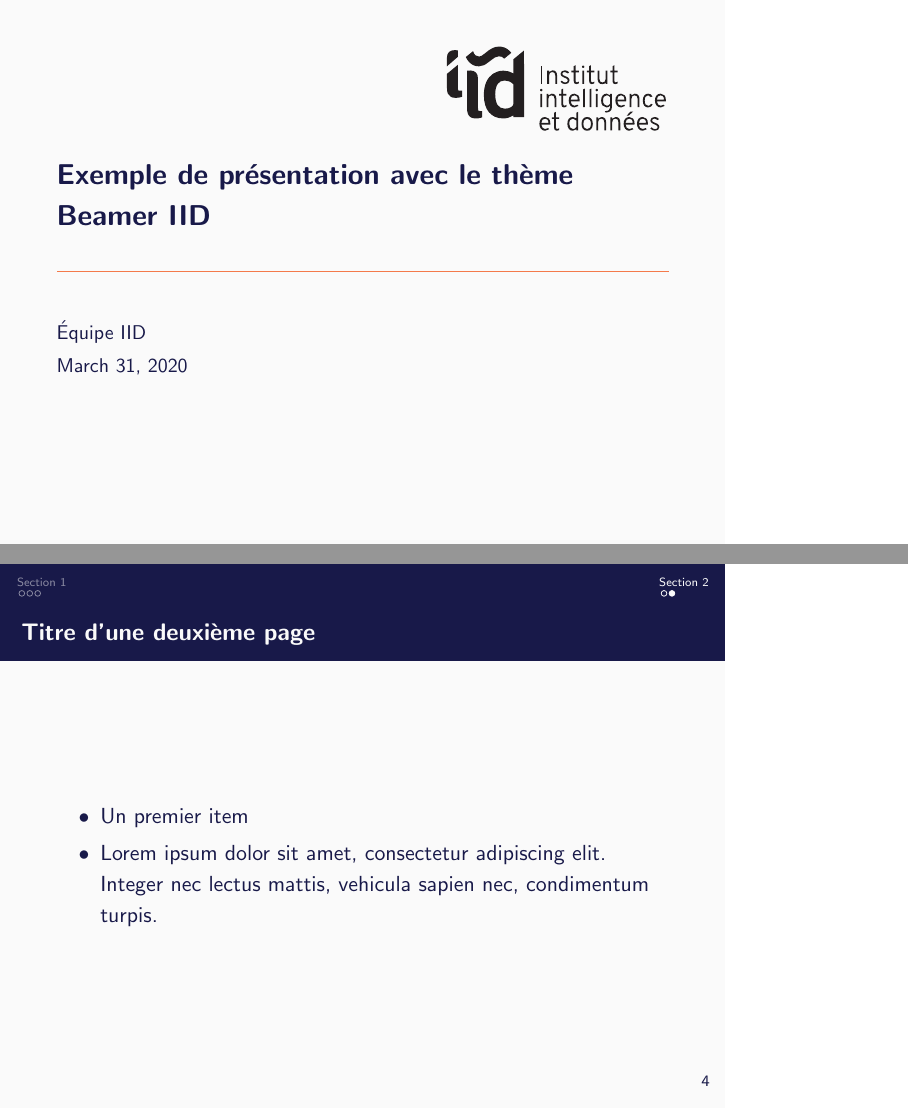
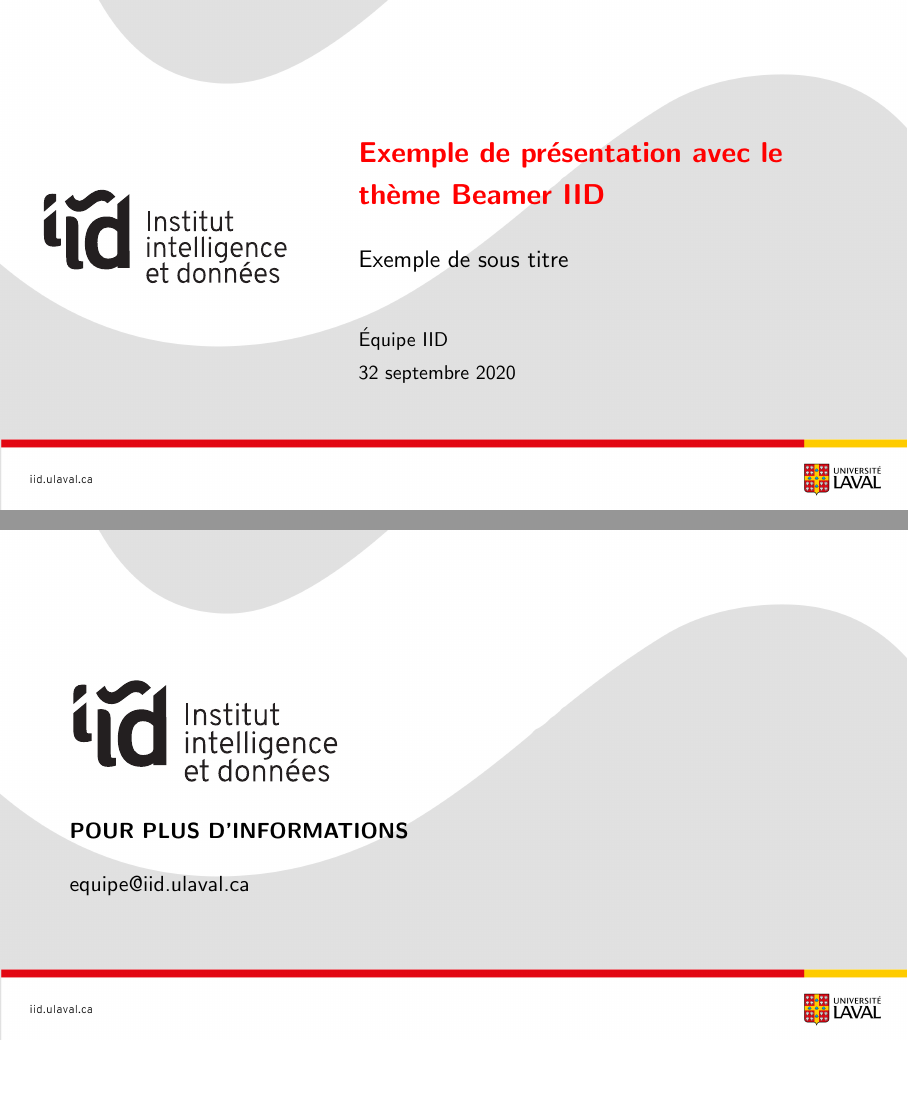
Before and after one commit to iid-ulaval/modele-beamer, LaTeX slides (presentation-exemple.tex, which reads beamercolorthemeiid.sty, beamerfontthemeiid.sty, beamerinnerthemeiid.sty): pages 1 and 6 of 6 before the commit and pages 1 and 7 of 7 after it, joined at a grey line, the shorter picture padded with empty space. Compiled offline with pdfLaTeX.

Commit message:
Intégration du thème iid powepoint : page titre, pages simple et page remerciement

```diff
--- a/beamercolorthemeiid.sty
+++ b/beamercolorthemeiid.sty
@@ -31,7 +31,7 @@
 }
 \newcommand{\metropolis@color@setdefaults}{
   \pgfkeys{/metropolis/color/.cd,
-    background=light,
+    background=dark,
     block=transparent,
   }
 }
@@ -45,17 +45,18 @@
 \definecolor{iidViolet}{HTML}{825FA8}
 \definecolor{iidRosePrintemps}{HTML}{F4C2CB}
 \definecolor{iidVertMenthe}{HTML}{52BF9E}
+
 \newcommand{\metropolis@colors@dark}{
   \setbeamercolor{normal text}{%
-    fg=black!2,
-    bg=iidBleuNuit
+    fg=black,
+    bg=white
   }
   \usebeamercolor[fg]{normal text}
 }
 \newcommand{\metropolis@colors@light}{
   \setbeamercolor{normal text}{%
-    fg=iidBleuNuit,
-    bg=black!2
+    fg=white,
+    bg=black
   }
 }
 \setbeamercolor{alerted text}{%
@@ -64,19 +65,25 @@
 \setbeamercolor{example text}{%
   fg=iidVertMenthe
 }
-\setbeamercolor{titlelike}{use=normal text, parent=normal text}
+\setbeamercolor{title text}{%
+	fg=iidRougeVif,
+	bg=white
+}
+\setbeamercolor{titlelike}{use=title text, parent=title text}
+\setbeamercolor{subtitle}{use=normal text, parent=normal text}
 \setbeamercolor{author}{use=normal text, parent=normal text}
 \setbeamercolor{date}{use=normal text, parent=normal text}
 \setbeamercolor{institute}{use=normal text, parent=normal text}
 \setbeamercolor{structure}{use=normal text, fg=normal text.fg}
+\setbeamercolor{itemize item}{use=normal text, parent=normal text}
 \setbeamercolor{palette primary}{%
   use=normal text,
-  fg=normal text.bg,
-  bg=normal text.fg
+  fg=normal text.fg,
+  bg=normal text.bg
 }
 \setbeamercolor{frametitle}{%
-  use=palette primary,
-  parent=palette primary
+  use=title text,
+  parent=title text
 }
 \setbeamercolor{headline}{%
   use=palette primary,
--- a/beamerfontthememetropolis.sty
+++ b/beamerfontthemeiid.sty
@@ -93,8 +91,8 @@
     You need to compile with XeLaTeX or LuaLaTeX to use the Fira fonts%
   }
 }
-\setbeamerfont{title}{size=\Large,%
-                      series=\bfseries}
+\setbeamerfont{title}{size=\LARGE,%
+					  series=\bfseries}
 \setbeamerfont{author}{size=\small}
 \setbeamerfont{date}{size=\small}
 \setbeamerfont{section title}{size=\Large,%
@@ -103,7 +101,7 @@
                             series=\bfseries}
 \setbeamerfont{block title alerted}{size=\normalsize,%
                                     series=\bfseries}
-\setbeamerfont*{subtitle}{size=\large}
+\setbeamerfont*{subtitle}{size=\Large}
 \setbeamerfont{frametitle}{size=\large,%
                            series=\bfseries}
 \setbeamerfont{caption}{size=\small}
--- a/beamerinnerthemeiid.sty
+++ b/beamerinnerthemeiid.sty
@@ -62,0 +78,4 @@
+			\textbf{POUR PLUS D’INFORMATIONS}%
+
+			\vspace*{1em}%
+			equipe@iid.ulaval.ca%
@@ -70,14 +95,26 @@
 \def\titlepage{%
   \usebeamertemplate{title page}
 }
+
+\def\makethanks{%
+	\ifbeamer@inframe
+		\thankspage
+	\else
+		\frame[plain,noframenumbering]{\thankspage}
+	\fi
+}
+\def\thankspage{%
+  \usebeamertemplate{thanks page}
+}
+
 \setbeamertemplate{title iid logo}{
 	\vbox to 0pt {
 		\vspace*{2em}
-		\hfill
-		\includegraphics[height=.2\textheight]{iid-noir.pdf}%
+		\includegraphics[height=.23\textheight]{img/iid-noir.pdf}%
 	}%
 	\nointerlineskip%
 }
+
 \setbeamertemplate{title graphic}{
   \vbox to 0pt {
     \vspace*{2em}
@@ -85,19 +122,27 @@
   }%
   \nointerlineskip%
 }
+
+% Titre
 \setbeamertemplate{title}{
 	\raggedright%
 	\linespread{1.0}%
 	\inserttitle%
 	\par%
-  \vspace*{0.5em}
+	\vspace*{1em}
 }
+
+% Sous-titre
 \setbeamertemplate{subtitle}{
 	\raggedright%
-  \insertsubtitle%
+	\usebeamercolor[fg]{subtitle}\insertsubtitle%
 	\par%
 	\vspace*{0.5em}
 }
+
+% Type de point pour les items
+\setbeamertemplate{itemize items}[circle]
+
 \newlength{\metropolis@titleseparator@linewidth}
 \setlength{\metropolis@titleseparator@linewidth}{0.4pt}
 \setbeamertemplate{title separator}{
--- a/beamerouterthemeiid.sty
+++ b/beamerouterthemeiid.sty
@@ -56,6 +56,15 @@
     progressbar=none,
   }
 }
+
+% Image de fond
+\newcommand{\iidbackground}{%
+	\begin{tikzpicture}[remember picture,overlay]%
+		\node [xshift=0cm,yshift=0cm] at (current page.center)%
+		{\includegraphics[width=\paperwidth, height=\paperheight]{img/IID-PPT-vague-basUL}};%
+	\end{tikzpicture}%
+}
+
 \setbeamertemplate{navigation symbols}{}
 \defbeamertemplate{frame footer}{none}{}
 \defbeamertemplate{frame footer}{custom}[1]{ #1 }
@@ -64,21 +73,25 @@
 \defbeamertemplate{frame numbering}{fraction}{
   \insertframenumber/\inserttotalframenumber
 }
-\defbeamertemplate{headline}{plain}{%
-  \begin{beamercolorbox}{headline}%
-  	\vskip3pt%
-	\insertnavigation{\paperwidth}%
-	\vskip3pt%
-  \end{beamercolorbox}%
+%\defbeamertemplate{headline}{plain}{%
+%  \begin{beamercolorbox}{headline}%
+%  	\vskip3pt%
+%	\insertnavigation{\paperwidth}%
+%	\vskip3pt%
+%  \end{beamercolorbox}%
+%}
+\setbeamertemplate{footline}{%
+	\hfill%
+	\vspace{20pt}\includegraphics[height=0.5cm]{img/UL_P-BW}\hspace{20pt}
 }
-\defbeamertemplate{footline}{plain}{%
-  \begin{beamercolorbox}[wd=\textwidth, sep=3ex]{footline}%
-    \usebeamerfont{page number in head/foot}%
-    \usebeamertemplate*{frame footer}
-    \hfill%
-    \usebeamertemplate*{frame numbering}
-  \end{beamercolorbox}%
-}
+%\defbeamertemplate{footline}{plain}{%
+%  \begin{beamercolorbox}[wd=\textwidth, sep=3ex]{footline}%
+%    \usebeamerfont{page number in head/foot}%
+%    \usebeamertemplate*{frame footer}
+%    \hfill%
+%    \usebeamertemplate*{frame numbering}
+%  \end{beamercolorbox}%
+%}
 \newlength{\metropolis@frametitle@padding}
 \setlength{\metropolis@frametitle@padding}{2.2ex}
 \newcommand{\metropolis@frametitlestrut@start}{
@@ -91,24 +104,19 @@
 \newcommand{\metropolis@frametitlestrut@end}{
   \rule[-\metropolis@frametitle@padding]{0pt}{\metropolis@frametitle@padding}
 }
-\defbeamertemplate{frametitle}{plain}{%
-  \nointerlineskip%
-  \begin{beamercolorbox}[%
-      wd=\paperwidth,%
-      sep=0pt,%
-      leftskip=\metropolis@frametitle@padding,%
-      rightskip=\metropolis@frametitle@padding,%
-    ]{frametitle}%
-  \metropolis@frametitlestrut@start%
-  \insertframetitle%
-  \nolinebreak%
-  \metropolis@frametitlestrut@end%
-  \end{beamercolorbox}%
+\setbeamertemplate{frametitle}{%
+	\vspace{20pt}
+	\insertframetitle%
+	\vphantom{g}% To avoid fluctuations per frame
+	\par% <-- added
+	\rule[0.5\baselineskip]{0.7\paperwidth}{0.4pt}%
 }
 \setbeamertemplate{frametitle continuation}{%
   \usebeamerfont{frametitle}
   \romannumeral \insertcontinuationcount
 }
+
+
 \newlength{\metropolis@progressinheadfoot}
 \newlength{\metropolis@progressinheadfoot@linewidth}
 \setlength{\metropolis@progressinheadfoot@linewidth}{0.4pt}
--- a/presentation-exemple.tex
+++ b/presentation-exemple.tex
@@ -2,4 +2,6 @@
 \usetheme{iid}
 
 \title{Exemple de présentation avec le thème Beamer IID}
+\subtitle{Exemple de sous titre}
 \author{Équipe IID}
+\date{32 septembre 2020}
@@ -17,10 +28,15 @@ Contenu de la première page
 Contenu d'une autre page
 \end{frame}
 \section{Section 2}
+
 \begin{frame}{Titre d'une deuxième page}
 \begin{itemize}
 	\item Un premier item
 	\item Lorem ipsum dolor sit amet, consectetur adipiscing elit. Integer nec lectus mattis, vehicula sapien nec, condimentum turpis.
 \end{itemize}
 \end{frame}
+
+\begin{frame}[plain]
+	\makethanks
+\end{frame}
 \end{document}
```
Also changed, not shown: beamerthemeiid.sty (+3 -0 lines), img/IID-PPT-slide-dernier-bas.jpg (added), img/IID-PPT-slide-dernier.jpg (added), img/IID-PPT-vague-basUL.jpg (added), img/IID-PPT-vague.jpg (added), img/UL_P-BW.pdf (added), img/UL_P.pdf (added), img/iid-noir.pdf (renamed from iid-noir.pdf), presentation-exemple.pdf, beamerfontthemeiid.sty (12 more changed lines), beamerinnerthemeiid.sty (27 more changed lines), presentation-exemple.tex (11 more changed lines). Lines whose indentation alone changed are shown as unchanged.
